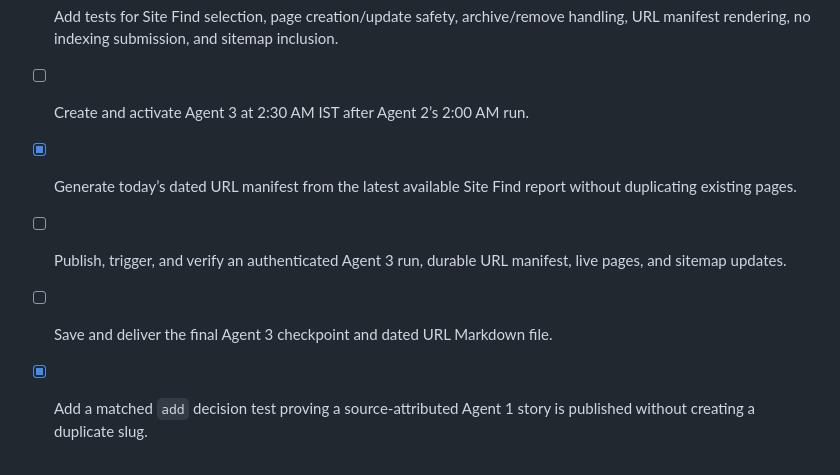
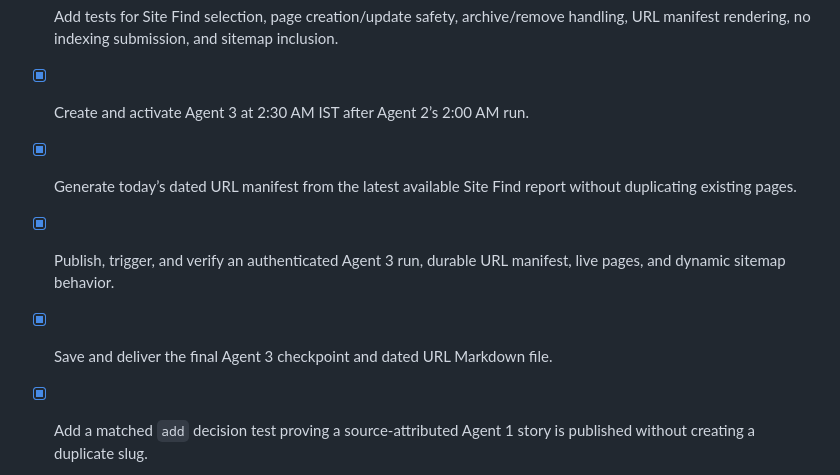
Before and after one commit to AJITYADAV2026/CASINOSEO, a Markdown page: todo.md, the part around the change. Rendered like a GitHub page.

```diff
--- a/todo.md
+++ b/todo.md
@@ -51,9 +51,9 @@
 - [x] Ensure and verify Agent 3-created and updated public pages receive permanent canonical URLs and appear in the dynamic sitemap when published.
 - [x] Add an authenticated `/api/scheduled/page-creation` callback that processes the latest completed Site Find report idempotently.
 - [x] Add tests for Site Find selection, page creation/update safety, archive/remove handling, URL manifest rendering, no indexing submission, and sitemap inclusion.
-- [ ] Create and activate Agent 3 at 2:30 AM IST after Agent 2’s 2:00 AM run.
+- [x] Create and activate Agent 3 at 2:30 AM IST after Agent 2’s 2:00 AM run.
 - [x] Generate today’s dated URL manifest from the latest available Site Find report without duplicating existing pages.
-- [ ] Publish, trigger, and verify an authenticated Agent 3 run, durable URL manifest, live pages, and sitemap updates.
-- [ ] Save and deliver the final Agent 3 checkpoint and dated URL Markdown file.
+- [x] Publish, trigger, and verify an authenticated Agent 3 run, durable URL manifest, live pages, and dynamic sitemap behavior.
+- [x] Save and deliver the final Agent 3 checkpoint and dated URL Markdown file.
 - [x] Add a matched `add` decision test proving a source-attributed Agent 1 story is published without creating a duplicate slug.
 - [x] Verify an Agent 3-published page appears in `sitemap.xml` with its canonical URL and refreshed modification timestamp.
```
Also changed, not shown: docs/agent-3-validation.md (added, +43 -0 lines).
